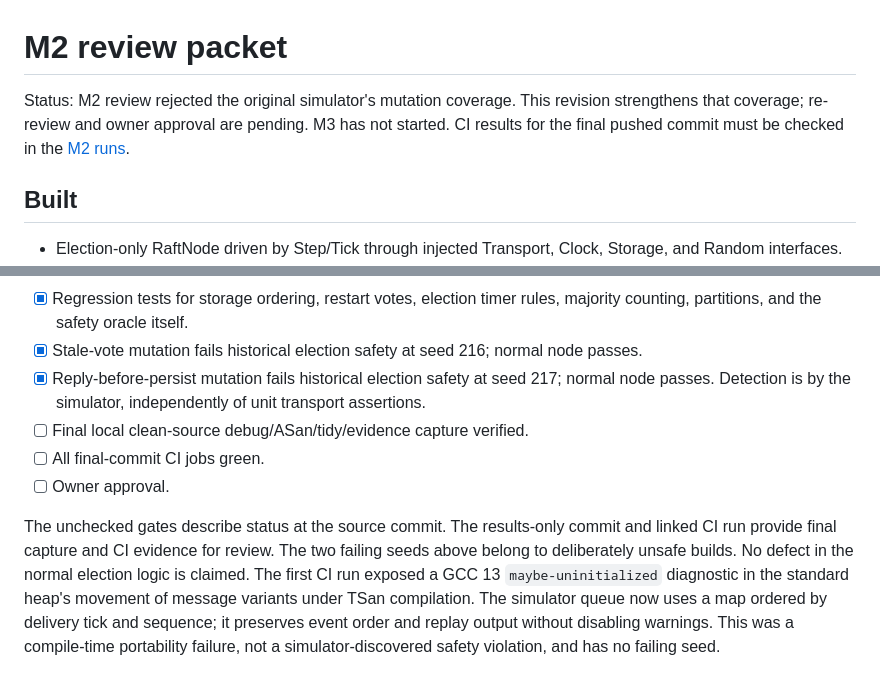
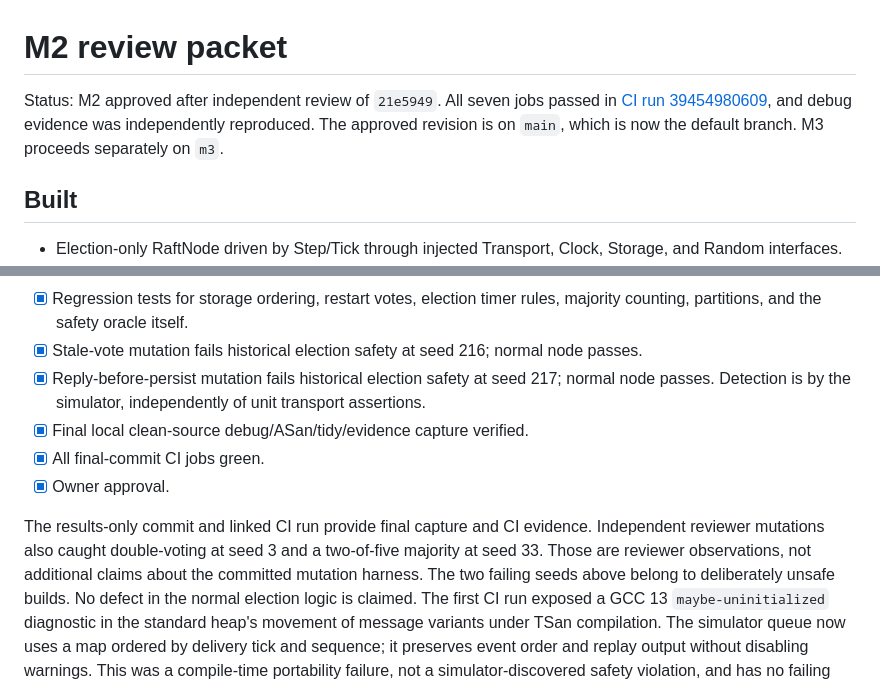
Before and after one commit to ArnavLifelessCoder/quorumkv, a Markdown page: docs/m2-review.md, 2 parts joined by grey strips. Drawn GitHub-style.

Commit message:
docs: record M2 approval and M3 implementation gates

```diff
--- a/docs/m2-review.md
+++ b/docs/m2-review.md
@@ -1,9 +1,9 @@
 # M2 review packet
 
-Status: M2 review rejected the original simulator's mutation coverage. This
-revision strengthens that coverage; re-review and owner approval are pending.
-M3 has not started. CI results for the final pushed commit
-must be checked in the [M2 runs](https://github.com/ArnavLifelessCoder/quorumkv/actions?query=branch%3Am2).
+Status: M2 approved after independent review of `21e5949`. All seven jobs passed
+in [CI run 39454980609](https://github.com/ArnavLifelessCoder/quorumkv/actions/runs/39454980609),
+and debug evidence was independently reproduced. The approved revision is on
+`main`, which is now the default branch. M3 proceeds separately on `m3`.
 
 ## Built
 
@@ -83,12 +83,14 @@ the summary. M1 evidence is retained unchanged.
 - [x] Stale-vote mutation fails historical election safety at seed 216; normal node passes.
 - [x] Reply-before-persist mutation fails historical election safety at seed 217;
   normal node passes. Detection is by the simulator, independently of unit transport assertions.
-- [ ] Final local clean-source debug/ASan/tidy/evidence capture verified.
-- [ ] All final-commit CI jobs green.
-- [ ] Owner approval.
+- [x] Final local clean-source debug/ASan/tidy/evidence capture verified.
+- [x] All final-commit CI jobs green.
+- [x] Owner approval.
 
-The unchecked gates describe status at the source commit. The results-only
-commit and linked CI run provide final capture and CI evidence for review.
+The results-only commit and linked CI run provide final capture and CI evidence.
+Independent reviewer mutations also caught double-voting at seed 3 and a
+two-of-five majority at seed 33. Those are reviewer observations, not additional
+claims about the committed mutation harness.
 The two failing seeds above belong to deliberately unsafe builds. No defect in
 the normal election logic is claimed.
 The first CI run exposed a GCC 13 `maybe-uninitialized` diagnostic in the standard
```
Also changed, not shown: docs/m3-plan.md (added, +33 -0 lines).
